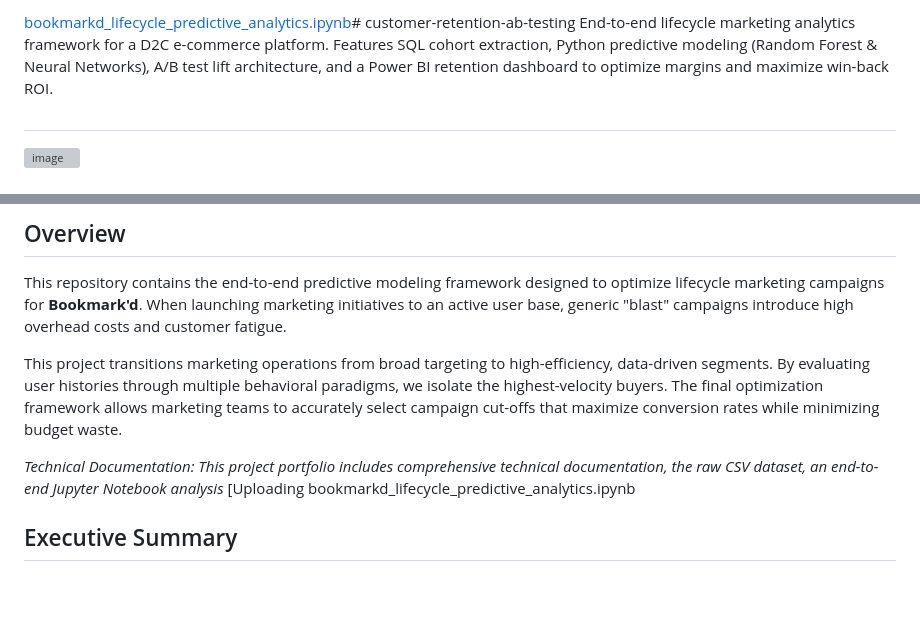
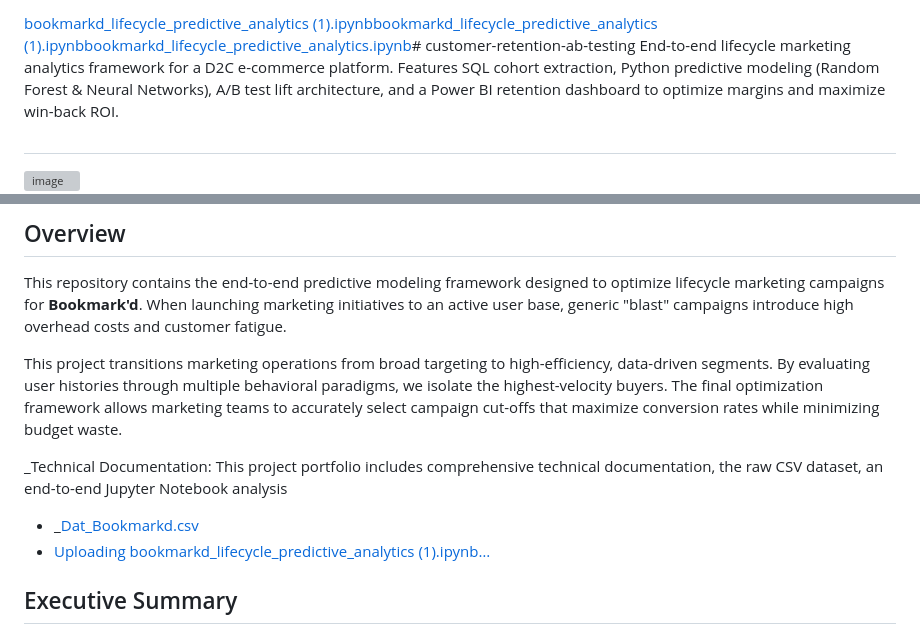
Before and after one commit to itsqianatompkins/customer-retention-ab-testing, a Markdown page: README.md, 2 parts joined by grey strips. Drawn GitHub-style; blank space fills up the shorter version; grey boxes are pictures that could not be loaded.

```diff
--- a/README.md
+++ b/README.md
@@ -1,4 +1,4 @@
-[bookmarkd_lifecycle_predictive_analytics.ipynb](https://github.com/user-attachments/files/30159929/bookmarkd_lifecycle_predictive_analytics.ipynb)# customer-retention-ab-testing
+[bookmarkd_lifecycle_predictive_analytics (1).ipynb](https://github.com/user-attachments/files/30159965/bookmarkd_lifecycle_predictive_analytics.1.ipynb)[bookmarkd_lifecycle_predictive_analytics (1).ipynb](https://github.com/user-attachments/files/30159963/bookmarkd_lifecycle_predictive_analytics.1.ipynb)[bookmarkd_lifecycle_predictive_analytics.ipynb](https://github.com/user-attachments/files/30159929/bookmarkd_lifecycle_predictive_analytics.ipynb)# customer-retention-ab-testing
 End-to-end lifecycle marketing analytics framework for a D2C e-commerce platform. Features SQL cohort extraction, Python predictive modeling (Random Forest &amp; Neural Networks), A/B test lift architecture, and a Power BI retention dashboard to optimize margins and maximize win-back ROI.
 
 ##
@@ -27,8 +27,11 @@ This repository contains the end-to-end predictive modeling framework designed t
 
 This project transitions marketing operations from broad targeting to high-efficiency, data-driven segments. By evaluating user histories through multiple behavioral paradigms, we isolate the highest-velocity buyers. The final optimization framework allows marketing teams to accurately select campaign cut-offs that maximize conversion rates while minimizing budget waste.
 
-_Technical Documentation: This project portfolio includes comprehensive technical documentation, the raw CSV dataset, an end-to-end Jupyter Notebook analysis_
-[Uploading bookmarkd_lifecycle_predictive_analytics.ipynb
+_Technical Documentation: This project portfolio includes comprehensive technical documentation, the raw CSV dataset, an end-to-end Jupyter Notebook analysis
+
+* _[Dat_Bookmarkd.csv](https://github.com/user-attachments/files/30159954/Dat_Bookmarkd.csv)
+* [Uploading bookmarkd_lifecycle_predictive_analytics (1).ipynb…]()
+
 
 
 ## Executive Summary
```
